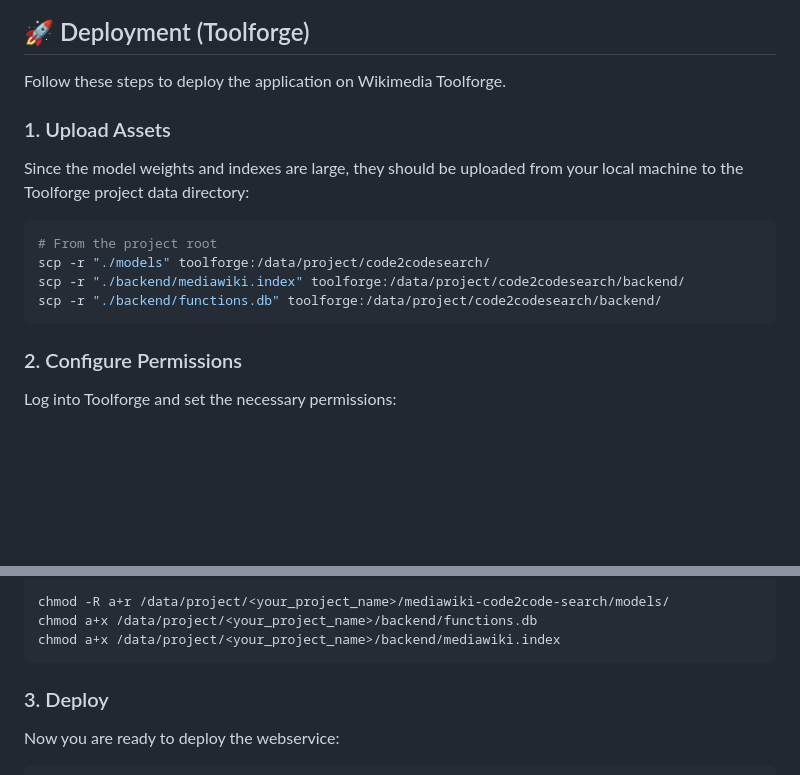
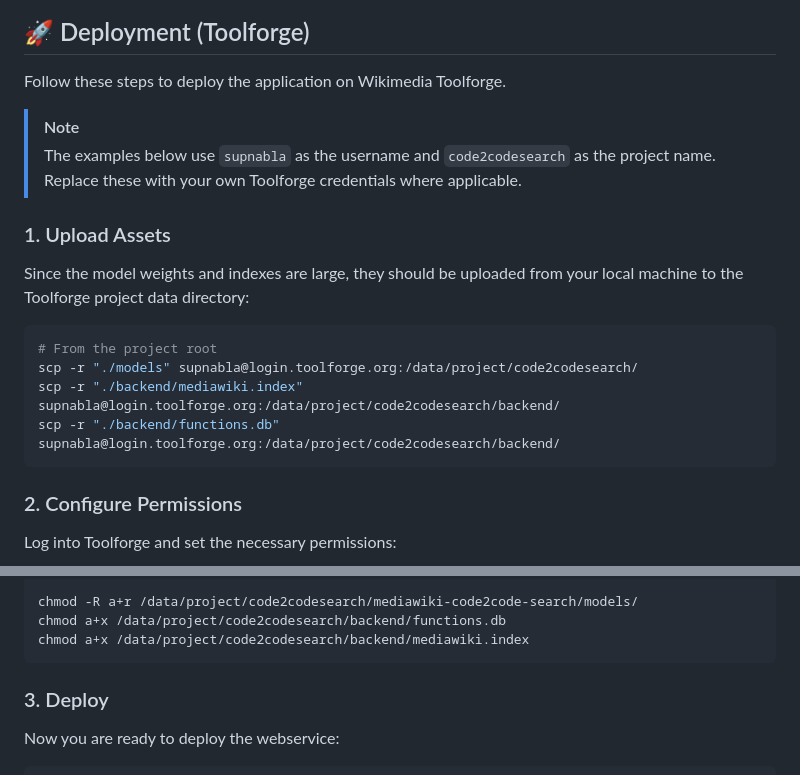
Before and after one commit to ftosoni/mediawiki-code2code-search, a Markdown page: README.md, 2 parts joined by grey strips. Rendered like a GitHub page; blank space fills up the shorter version.

Commit message:
docs: use specific Toolforge names in README with disclaimer

````diff
--- a/README.md
+++ b/README.md
@@ -82,14 +82,17 @@ The server will be available at `http://localhost:8000`. You can access the auto
 
 Follow these steps to deploy the application on Wikimedia Toolforge.
 
+> [!NOTE]
+> The examples below use `supnabla` as the username and `code2codesearch` as the project name. Replace these with your own Toolforge credentials where applicable.
+
 ### 1. Upload Assets
 Since the model weights and indexes are large, they should be uploaded from your local machine to the Toolforge project data directory:
 
 ```bash
 # From the project root
-scp -r "./models" toolforge:/data/project/code2codesearch/
-scp -r "./backend/mediawiki.index" toolforge:/data/project/code2codesearch/backend/
-scp -r "./backend/functions.db" toolforge:/data/project/code2codesearch/backend/
+scp -r "./models" supnabla@login.toolforge.org:/data/project/code2codesearch/
+scp -r "./backend/mediawiki.index" supnabla@login.toolforge.org:/data/project/code2codesearch/backend/
+scp -r "./backend/functions.db" supnabla@login.toolforge.org:/data/project/code2codesearch/backend/
 ```
 
 ### 2. Configure Permissions
@@ -101,7 +104,7 @@ become <your_project_name> # e.g. code2codesearch
 
-chmod -R a+r /data/project/<your_project_name>/mediawiki-code2code-search/models/
-chmod a+x /data/project/<your_project_name>/backend/functions.db
-chmod a+x /data/project/<your_project_name>/backend/mediawiki.index
+chmod -R a+r /data/project/code2codesearch/mediawiki-code2code-search/models/
+chmod a+x /data/project/code2codesearch/backend/functions.db
+chmod a+x /data/project/code2codesearch/backend/mediawiki.index
 ```
 
 ### 3. Deploy
````
Also changed, not shown: other parts of README.md (+2 -2 lines).
